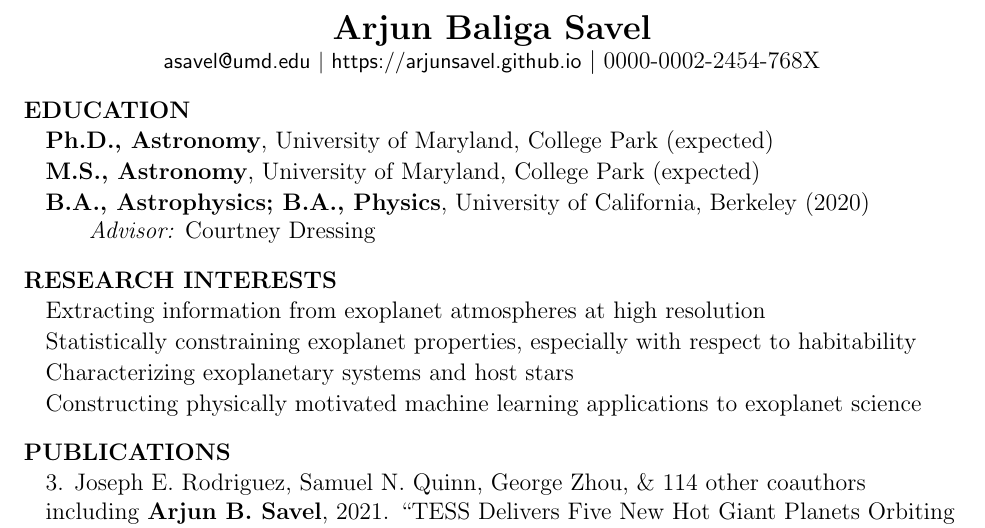
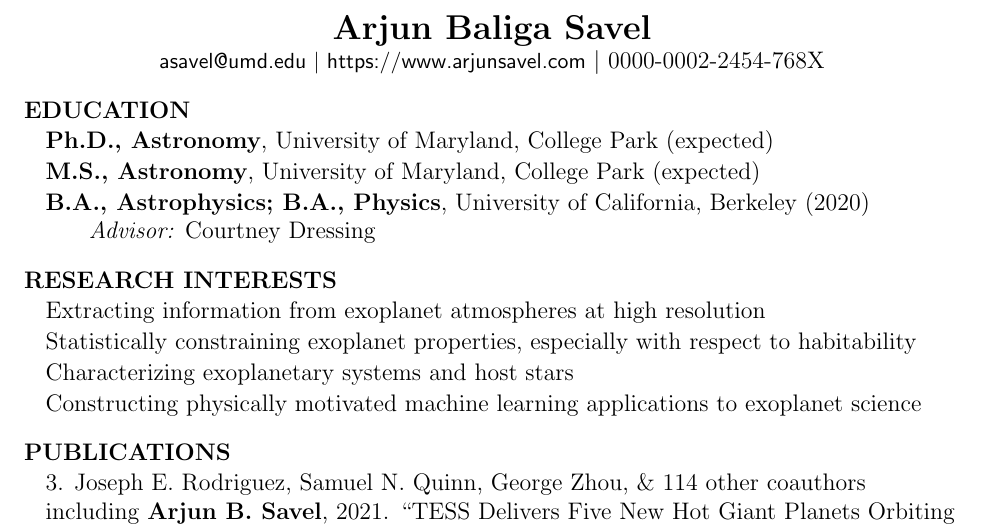
Before and after one commit to arjunsavel/CV, a LaTeX document (main.tex): part of page 1 of 3, cut so that both start at the same text. Compiled offline with pdfLaTeX.

Commit message:
Updates from Overleaf

```diff
--- a/main.tex
+++ b/main.tex
@@ -8,7 +8,7 @@
 \begin{document}\thispagestyle{empty}\sloppy\sloppypar\raggedbottom
 \centering
 \textbf{\Large Arjun Baliga Savel} \hfill \\
-\textsf{\small asavel@umd.edu $|$ https://arjunsavel.github.io} $|$ 0000-0002-2454-768X\\
+\textsf{\small asavel@umd.edu $|$ https://www.arjunsavel.com} $|$ 0000-0002-2454-768X\\
 \raggedright
 
 \cvheading{EDUCATION}
```
